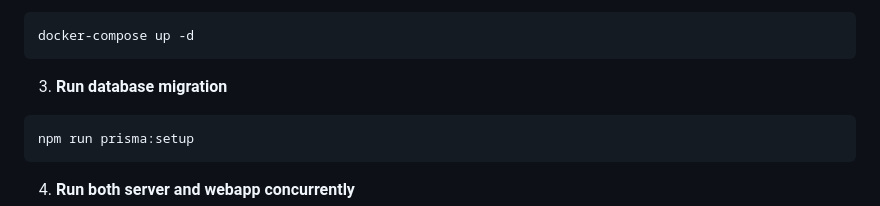
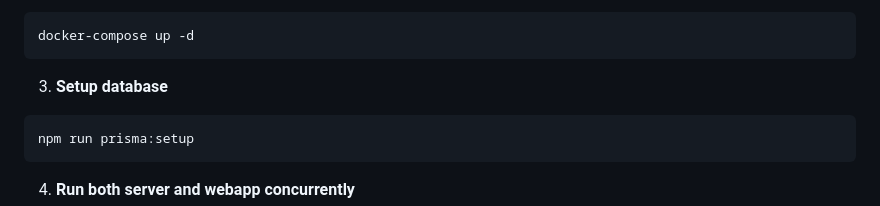
Before and after one commit to se-piyush/woundtech, a Markdown page: README.md, the part around the change. Drawn GitHub-style.

Commit message:
small change in readme

````diff
--- a/README.md
+++ b/README.md
@@ -31,7 +31,7 @@ npm run install:all
 docker-compose up -d
 ```
 
-3. **Run database migration**
+3. **Setup database**
 
 ```bash
 npm run prisma:setup
````
